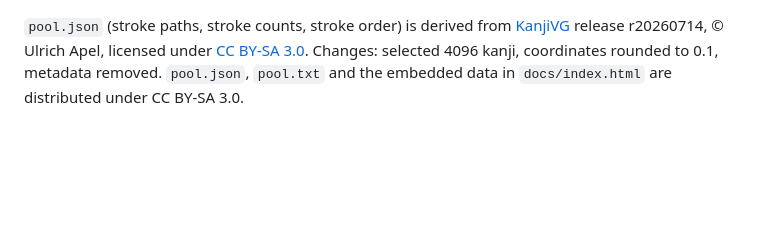
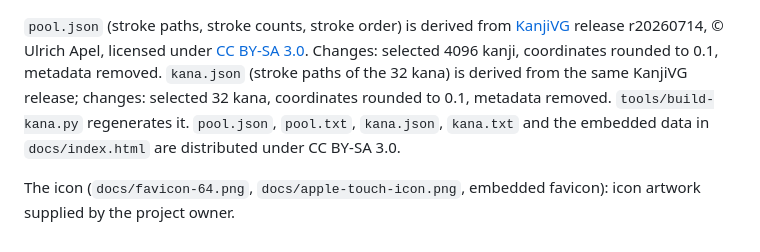
Before and after one commit to zmlworks/kanji-color-key, a Markdown page: data/NOTICE.md, the part around the change. GitHub-like rendering; blank space fills up the shorter version.

```diff
--- a/data/NOTICE.md
+++ b/data/NOTICE.md
@@ -2,4 +2,8 @@
 [KanjiVG](https://kanjivg.tagaini.net/) release r20260714, © Ulrich Apel,
 licensed under [CC BY-SA 3.0](https://creativecommons.org/licenses/by-sa/3.0/).
 Changes: selected 4096 kanji, coordinates rounded to 0.1, metadata removed.
-`pool.json`, `pool.txt` and the embedded data in `docs/index.html` are distributed under CC BY-SA 3.0.
+`kana.json` (stroke paths of the 32 kana) is derived from the same KanjiVG release; changes: selected 32 kana,
+coordinates rounded to 0.1, metadata removed. `tools/build-kana.py` regenerates it.
+`pool.json`, `pool.txt`, `kana.json`, `kana.txt` and the embedded data in `docs/index.html` are distributed under CC BY-SA 3.0.
+
+The icon (`docs/favicon-64.png`, `docs/apple-touch-icon.png`, embedded favicon): icon artwork supplied by the project owner.
```
Also changed, not shown: README.md (+38 -7 lines), docs/apple-touch-icon.png (added), docs/favicon-64.png (added), docs/screenshot.png, 14 other files.
